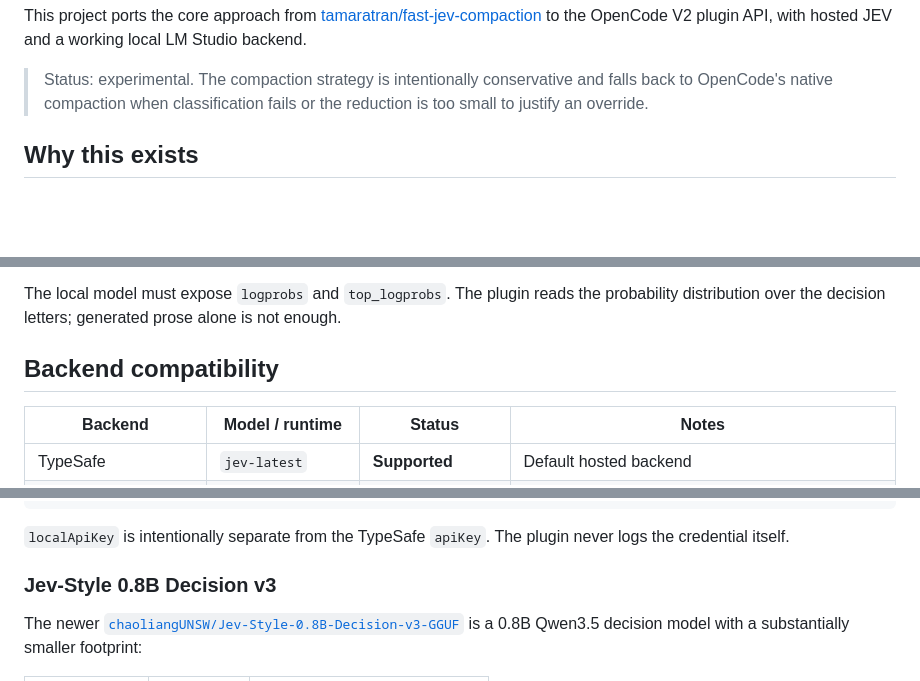
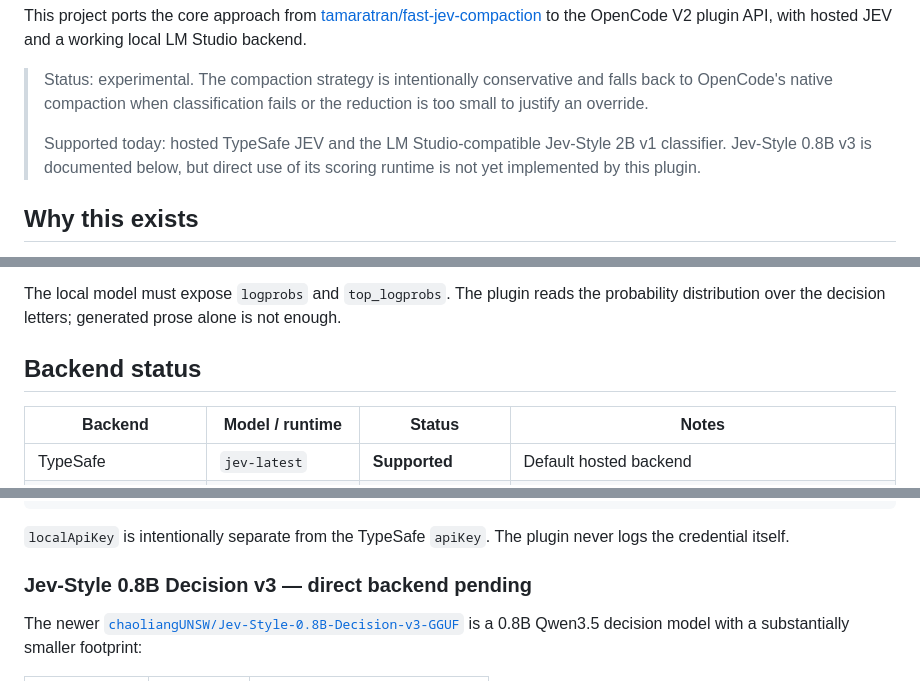
Before and after one commit to overbit/fast-jev-compaction-opencode, a Markdown page: README.md, 3 parts joined by grey strips. GitHub-like rendering; blank space fills up the shorter version.

Commit message:
docs(readme): clarify supported local backends

```diff
--- a/README.md
+++ b/README.md
@@ -18,6 +18,10 @@ to the OpenCode V2 plugin API, with hosted JEV and a working local LM Studio bac
 > Status: experimental. The compaction strategy is intentionally conservative and falls
 > back to OpenCode's native compaction when classification fails or the reduction is too
 > small to justify an override.
+>
+> Supported today: hosted TypeSafe JEV and the LM Studio-compatible Jev-Style 2B v1
+> classifier. Jev-Style 0.8B v3 is documented below, but direct use of its scoring runtime
+> is not yet implemented by this plugin.
 
 ## Why this exists
 
@@ -151,7 +155,7 @@ Defaults:
 The local model must expose `logprobs` and `top_logprobs`. The plugin reads the
 probability distribution over the decision letters; generated prose alone is not enough.
 
-## Backend compatibility
+## Backend status
 
 | Backend | Model / runtime | Status | Notes |
 | --- | --- | --- | --- |
@@ -277,7 +281,7 @@ A proxy that authenticates can use a separate local bearer token:
 `localApiKey` is intentionally separate from the TypeSafe `apiKey`. The plugin never
 logs the credential itself.
 
-### Jev-Style 0.8B Decision v3
+### Jev-Style 0.8B Decision v3 — direct backend pending
 
 The newer
 [`chaoliangUNSW/Jev-Style-0.8B-Decision-v3-GGUF`](https://huggingface.co/chaoliangUNSW/Jev-Style-0.8B-Decision-v3-GGUF)
```
